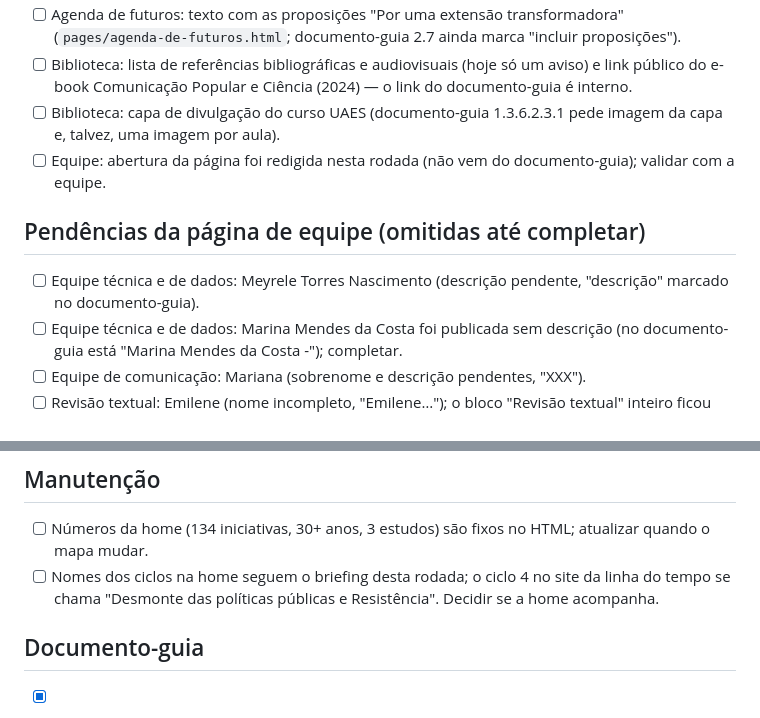
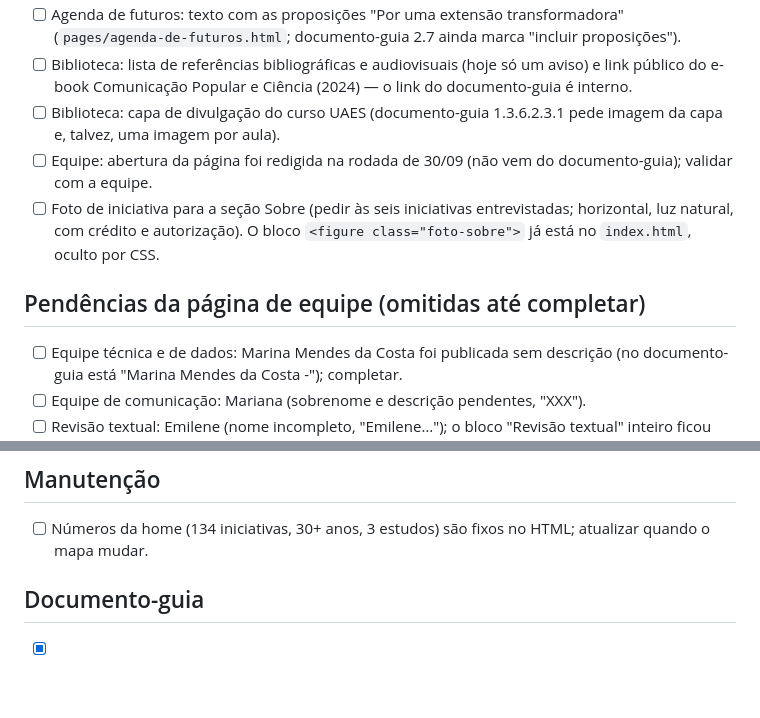
Before and after one commit to meyrele/painel-linha-7, a Markdown page: TODO.md, 2 parts joined by grey strips. Drawn GitHub-style; blank space fills up the shorter version.

```diff
--- a/TODO.md
+++ b/TODO.md
@@ -15,11 +15,11 @@
 - [ ] Agenda de futuros: texto com as proposições "Por uma extensão transformadora" (`pages/agenda-de-futuros.html`; documento-guia 2.7 ainda marca "incluir proposições").
 - [ ] Biblioteca: lista de referências bibliográficas e audiovisuais (hoje só um aviso) e link público do e-book Comunicação Popular e Ciência (2024) — o link do documento-guia é interno.
 - [ ] Biblioteca: capa de divulgação do curso UAES (documento-guia 1.3.6.2.3.1 pede imagem da capa e, talvez, uma imagem por aula).
-- [ ] Equipe: abertura da página foi redigida nesta rodada (não vem do documento-guia); validar com a equipe.
+- [ ] Equipe: abertura da página foi redigida na rodada de 30/09 (não vem do documento-guia); validar com a equipe.
+- [ ] Foto de iniciativa para a seção Sobre (pedir às seis iniciativas entrevistadas; horizontal, luz natural, com crédito e autorização). O bloco `<figure class="foto-sobre">` já está no `index.html`, oculto por CSS.
 
 ## Pendências da página de equipe (omitidas até completar)
 
-- [ ] Equipe técnica e de dados: Meyrele Torres Nascimento (descrição pendente, "descrição" marcado no documento-guia).
 - [ ] Equipe técnica e de dados: Marina Mendes da Costa foi publicada sem descrição (no documento-guia está "Marina Mendes da Costa -"); completar.
 - [ ] Equipe de comunicação: Mariana (sobrenome e descrição pendentes, "XXX").
 - [ ] Revisão textual: Emilene (nome incompleto, "Emilene…"); o bloco "Revisão textual" inteiro ficou fora da página.
@@ -34,7 +34,6 @@
 ## Manutenção
 
 - [ ] Números da home (134 iniciativas, 30+ anos, 3 estudos) são fixos no HTML; atualizar quando o mapa mudar.
-- [ ] Nomes dos ciclos na home seguem o briefing desta rodada; o ciclo 4 no site da linha do tempo se chama "Desmonte das políticas públicas e Resistência". Decidir se a home acompanha.
 
 ## Documento-guia
 
```
Also changed, not shown: CLAUDE.md (+26 -5 lines).
